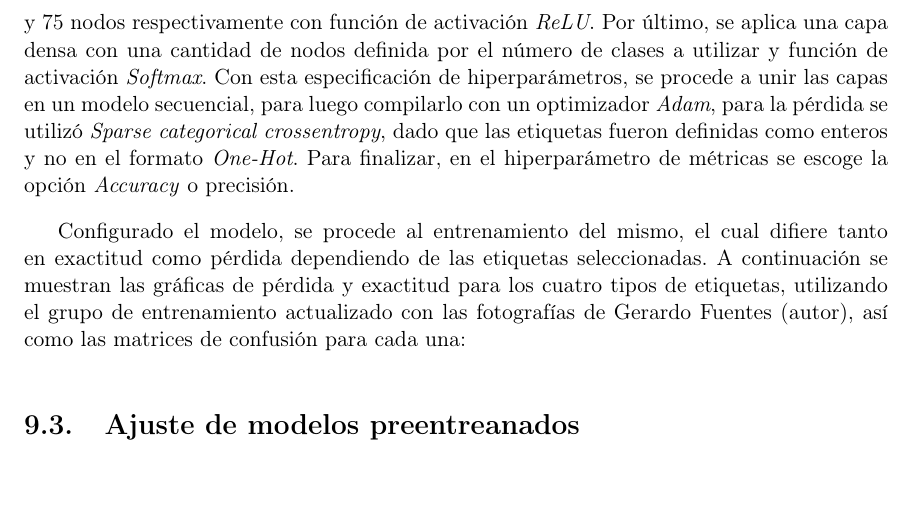
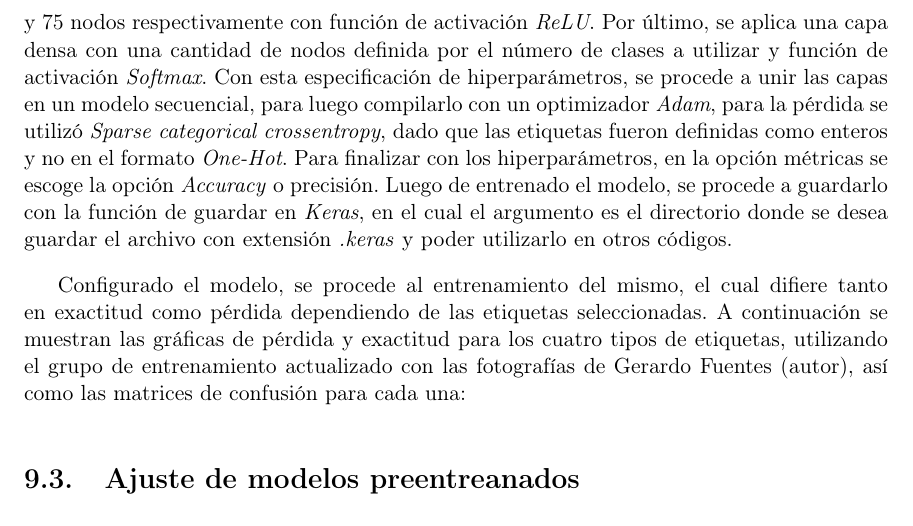
Before and after one commit to fue19389/DOCUMENTO_TESIS, a LaTeX document (z-main.tex, which reads j-capitulos.tex): part of page 55 of 70, cut so that both start at the same text, the shorter picture padded with empty space. Compiled offline with pdfLaTeX.

Commit message:
Update j-capitulos.tex
Actualización de texto de la configuración del modelo

```diff
--- a/j-capitulos.tex
+++ b/j-capitulos.tex
@@ -118,13 +118,15 @@ Luego de exportar los archivos transformados de la base de datos, se generan arc
 \subsection{Modelo de reconocimiento de orientación de cabeza}
 El primer pasó fue normalizar los valores de las matrices, dado que son imágenes RGB, cada píxel de estas está representado por 3 valores que varían entre 0 y 255, y se necesitan valores entre 0 y 1, por lo que únicamente se tuvo que dividir tanto la variable con datos de entrenamiento y prueba entre el valor 255.
 
-Inicialmente, dado que se trata de un modelo que trabaja con matrices derivadas de fotografías, se utilizó una CNN (Red Convolucional Neurnal), la cual permite detectar patrones en las imágenes. Utilizando \textit{Tensorflow} y \textit{Keras}, se definieron 7 capas para la generación del modelo. En este caso se utilizó en primera instancia una capa convolucional en 2D, con 10 kernels de tamaño 3 $\times$ 3, función de activación \textit{ReLU}, y por ser la primera capa se agregan las dimensiones de entrada (fotografía). Luego, se aplicó una capa con la técnica de \textit{Max Pooling} con tamaño 2 $\times$ 2. Después, se aplica una capa de aplanado previa necesaria para poder utilizar las siguientes capas densas. Esta vez se utilizaron 3 capas densas, con 75, 150 y 75 nodos respectivamente con función de activación \textit{ReLU}. Por último, se aplica una capa densa con una cantidad de nodos definida por el número de clases a utilizar y función de activación \textit{Softmax}. Con esta especificación de hiperparámetros, se procede a unir las capas en un modelo secuencial, para luego compilarlo con un optimizador \textit{Adam}, para la pérdida se utilizó \textit{Sparse categorical crossentropy}, dado que las etiquetas fueron definidas como enteros y no en el formato \textit{One-Hot}. Para finalizar, en el hiperparámetro de métricas se escoge la opción \textit{Accuracy} o precisión.
+Inicialmente, dado que se trata de un modelo que trabaja con matrices derivadas de fotografías, se utilizó una CNN (Red Convolucional Neurnal), la cual permite detectar patrones en las imágenes. Utilizando \textit{Tensorflow} y \textit{Keras}, se definieron 7 capas para la generación del modelo. En este caso se utilizó en primera instancia una capa convolucional en 2D, con 10 kernels de tamaño 3 $\times$ 3, función de activación \textit{ReLU}, y por ser la primera capa se agregan las dimensiones de entrada (fotografía). Luego, se aplicó una capa con la técnica de \textit{Max Pooling} con tamaño 2 $\times$ 2. Después, se aplica una capa de aplanado previa necesaria para poder utilizar las siguientes capas densas. Esta vez se utilizaron 3 capas densas, con 75, 150 y 75 nodos respectivamente con función de activación \textit{ReLU}. Por último, se aplica una capa densa con una cantidad de nodos definida por el número de clases a utilizar y función de activación \textit{Softmax}. Con esta especificación de hiperparámetros, se procede a unir las capas en un modelo secuencial, para luego compilarlo con un optimizador \textit{Adam}, para la pérdida se utilizó \textit{Sparse categorical crossentropy}, dado que las etiquetas fueron definidas como enteros y no en el formato \textit{One-Hot}. Para finalizar con los hiperparámetros, en la opción métricas se escoge la opción \textit{Accuracy} o precisión. Luego de entrenado el modelo, se procede a guardarlo con la función de guardar en \textit{Keras}, en el cual el argumento es el directorio donde se desea guardar el archivo con extensión \textit{.keras} y poder utilizarlo en otros códigos.
 
 Configurado el modelo, se procede al entrenamiento del mismo, el cual difiere tanto en exactitud como pérdida dependiendo de las etiquetas seleccionadas. A continuación se muestran las gráficas de pérdida y exactitud para los cuatro tipos de etiquetas, utilizando el grupo de entrenamiento actualizado con las fotografías de Gerardo Fuentes (autor), así como las matrices de confusión para cada una:
 
 
 \section{Ajuste de modelos preentreanados}
 \section{Pruebas en tiempo real}
+
+
 
 
 \chapter{Traducción algoritmo a comandos}
```
